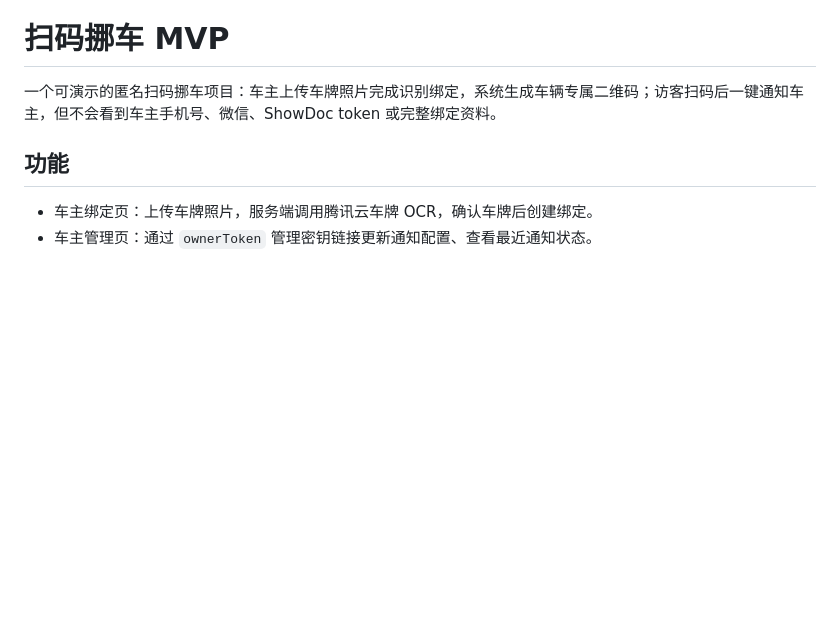
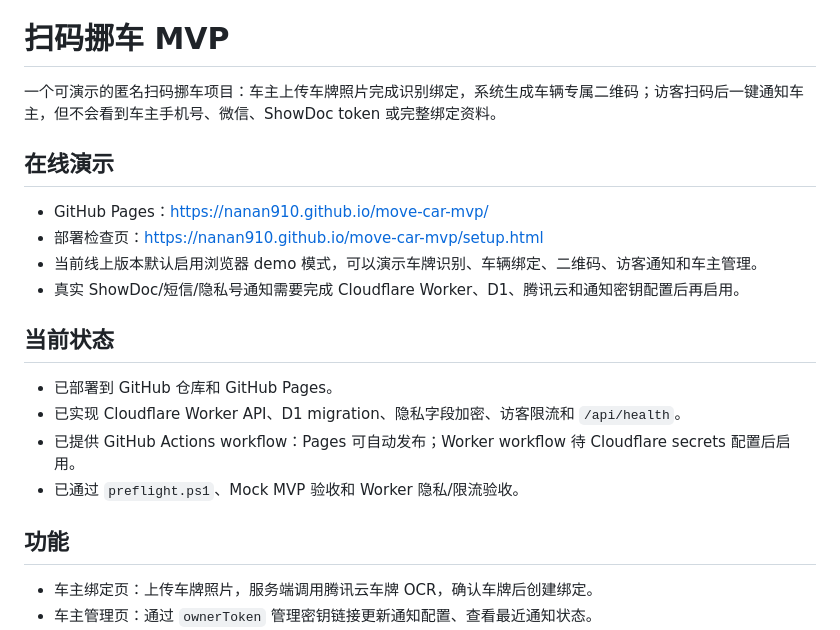
Before and after one commit to nanan910/move-car-mvp, a Markdown page: README.md, the part around the change. Rendered like a GitHub page; blank space fills up the shorter version.

Commit message:
Document live demo and deployment status

```diff
--- a/README.md
+++ b/README.md
@@ -1,6 +1,20 @@
 # 扫码挪车 MVP
 
 一个可演示的匿名扫码挪车项目：车主上传车牌照片完成识别绑定，系统生成车辆专属二维码；访客扫码后一键通知车主，但不会看到车主手机号、微信、ShowDoc token 或完整绑定资料。
+
+## 在线演示
+
+- GitHub Pages：[https://nanan910.github.io/move-car-mvp/](https://nanan910.github.io/move-car-mvp/)
+- 部署检查页：[https://nanan910.github.io/move-car-mvp/setup.html](https://nanan910.github.io/move-car-mvp/setup.html)
+- 当前线上版本默认启用浏览器 demo 模式，可以演示车牌识别、车辆绑定、二维码、访客通知和车主管理。
+- 真实 ShowDoc/短信/隐私号通知需要完成 Cloudflare Worker、D1、腾讯云和通知密钥配置后再启用。
+
+## 当前状态
+
+- 已部署到 GitHub 仓库和 GitHub Pages。
+- 已实现 Cloudflare Worker API、D1 migration、隐私字段加密、访客限流和 `/api/health`。
+- 已提供 GitHub Actions workflow：Pages 可自动发布；Worker workflow 待 Cloudflare secrets 配置后启用。
+- 已通过 `preflight.ps1`、Mock MVP 验收和 Worker 隐私/限流验收。
 
 ## 功能
 
```
